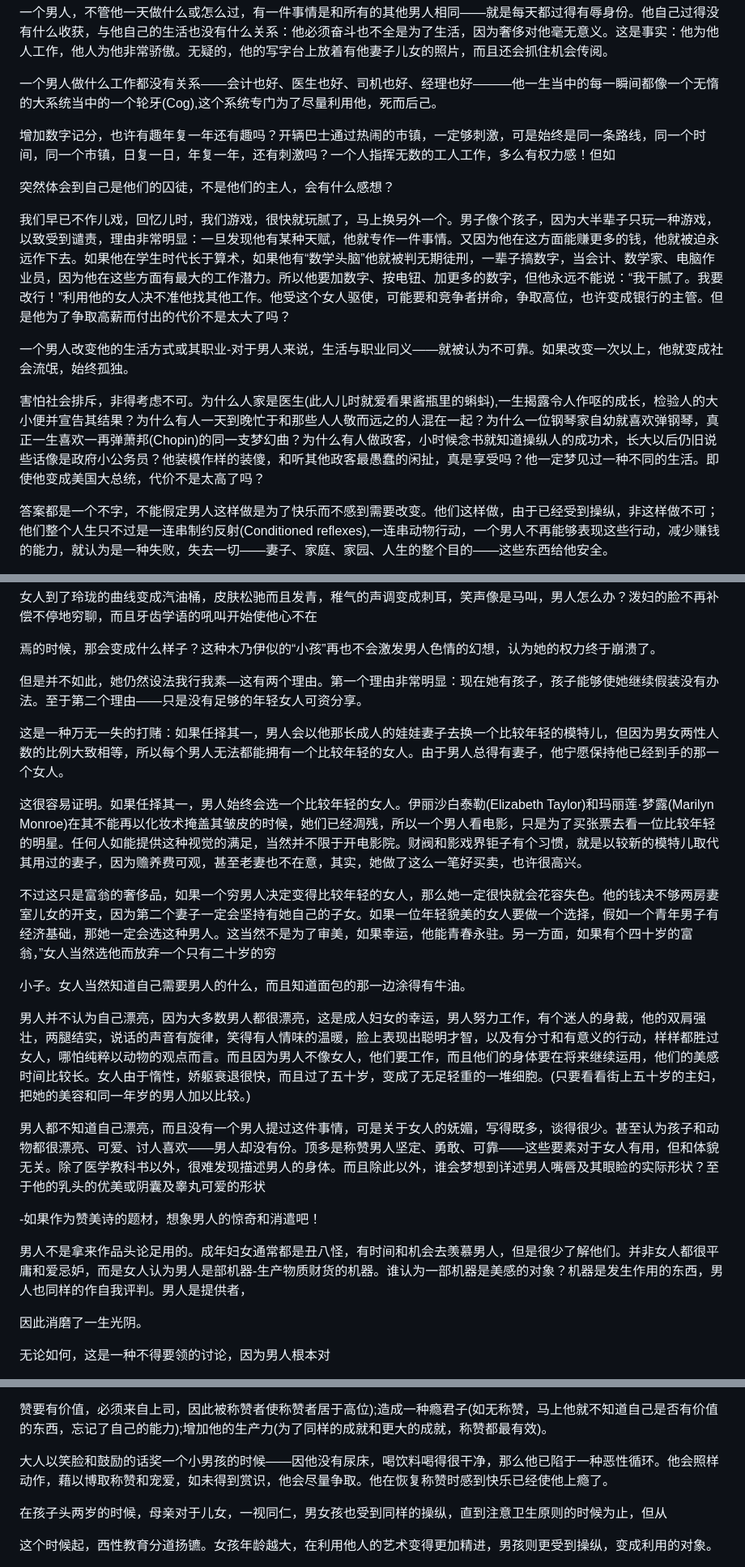
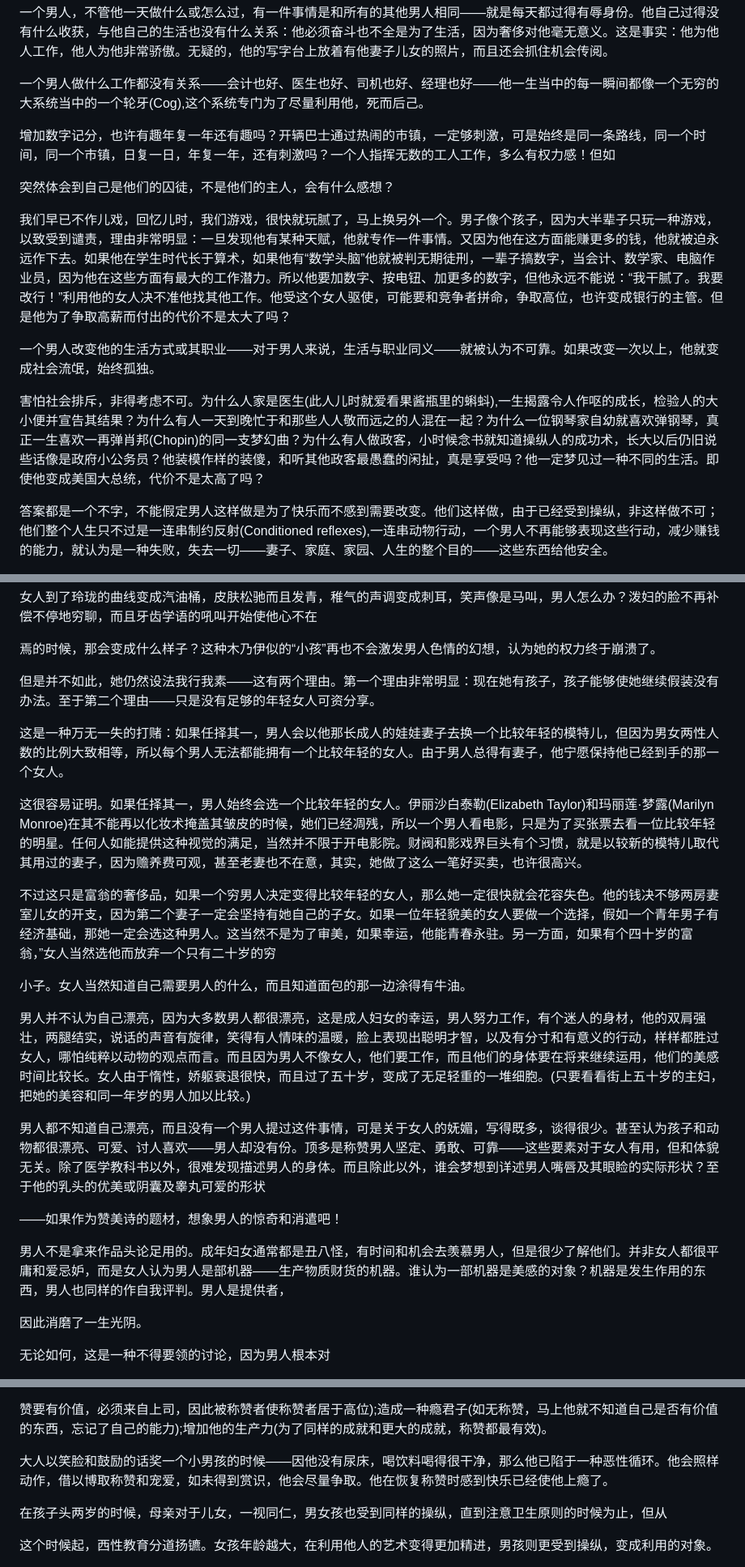
Before and after one commit to pixian5/game1, a Markdown page: 两性差距.md, 3 parts joined by grey strips. Shown at 81% size. Rendered like a GitHub page.

```diff
--- a/两性差距.md
+++ b/两性差距.md
@@ -106,7 +106,7 @@ WHAT IS MAN?
 
 一个男人，不管他一天做什么或怎么过，有一件事情是和所有的其他男人相同——就是每天都过得有辱身份。他自己过得没有什么收获，与他自己的生活也没有什么关系：他必须奋斗也不全是为了生活，因为奢侈对他毫无意义。这是事实：他为他人工作，他人为他非常骄傲。无疑的，他的写字台上放着有他妻子儿女的照片，而且还会抓住机会传阅。
 
-一个男人做什么工作都没有关系——会计也好、医生也好、司机也好、经理也好———他一生当中的每一瞬间都像一个无惰的大系统当中的一个轮牙(Cog),这个系统专门为了尽量利用他，死而后己。
+一个男人做什么工作都没有关系——会计也好、医生也好、司机也好、经理也好——他一生当中的每一瞬间都像一个无穷的大系统当中的一个轮牙(Cog),这个系统专门为了尽量利用他，死而后己。
 
 增加数字记分，也许有趣年复一年还有趣吗？开辆巴士通过热闹的市镇，一定够刺激，可是始终是同一条路线，同一个时间，同一个市镇，日复一日，年复一年，还有刺激吗？一个人指挥无数的工人工作，多么有权力感！但如
 
@@ -114,9 +114,9 @@ WHAT IS MAN?
 
 我们早已不作儿戏，回忆儿时，我们游戏，很快就玩腻了，马上换另外一个。男子像个孩子，因为大半辈子只玩一种游戏，以致受到谴责，理由非常明显：一旦发现他有某种天赋，他就专作一件事情。又因为他在这方面能赚更多的钱，他就被迫永远作下去。如果他在学生时代长于算术，如果他有“数学头脑”他就被判无期徒刑，一辈子搞数字，当会计、数学家、电脑作业员，因为他在这些方面有最大的工作潜力。所以他要加数字、按电钮、加更多的数字，但他永远不能说：“我干腻了。我要改行！”利用他的女人决不准他找其他工作。他受这个女人驱使，可能要和竞争者拼命，争取高位，也许变成银行的主管。但是他为了争取高薪而付出的代价不是太大了吗？
 
-一个男人改变他的生活方式或其职业-对于男人来说，生活与职业同义——就被认为不可靠。如果改变一次以上，他就变成社会流氓，始终孤独。
+一个男人改变他的生活方式或其职业——对于男人来说，生活与职业同义——就被认为不可靠。如果改变一次以上，他就变成社会流氓，始终孤独。
 
-害怕社会排斥，非得考虑不可。为什么人家是医生(此人儿时就爱看果酱瓶里的蝌蚪),一生揭露令人作呕的成长，检验人的大小便并宣告其结果？为什么有人一天到晚忙于和那些人人敬而远之的人混在一起？为什么一位钢琴家自幼就喜欢弹钢琴，真正一生喜欢一再弹萧邦(Chopin)的同一支梦幻曲？为什么有人做政客，小时候念书就知道操纵人的成功术，长大以后仍旧说些话像是政府小公务员？他装模作样的装傻，和听其他政客最愚蠢的闲扯，真是享受吗？他一定梦见过一种不同的生活。即使他变成美国大总统，代价不是太高了吗？
+害怕社会排斥，非得考虑不可。为什么人家是医生(此人儿时就爱看果酱瓶里的蝌蚪),一生揭露令人作呕的成长，检验人的大小便并宣告其结果？为什么有人一天到晚忙于和那些人人敬而远之的人混在一起？为什么一位钢琴家自幼就喜欢弹钢琴，真正一生喜欢一再弹肖邦(Chopin)的同一支梦幻曲？为什么有人做政客，小时候念书就知道操纵人的成功术，长大以后仍旧说些话像是政府小公务员？他装模作样的装傻，和听其他政客最愚蠢的闲扯，真是享受吗？他一定梦见过一种不同的生活。即使他变成美国大总统，代价不是太高了吗？
 
 答案都是一个不字，不能假定男人这样做是为了快乐而不感到需要改变。他们这样做，由于已经受到操纵，非这样做不可；他们整个人生只不过是一连串制约反射(Conditioned reflexes),一连串动物行动，一个男人不再能够表现这些行动，减少赚钱的能力，就认为是一种失败，失去一切——妻子、家庭、家园、人生的整个目的——这些东西给他安全。
 
@@ -264,23 +264,23 @@ THE FAIR SEX
 
 焉的时候，那会变成什么样子？这种木乃伊似的“小孩”再也不会激发男人色情的幻想，认为她的权力终于崩溃了。
 
-但是并不如此，她仍然设法我行我素—这有两个理由。第一个理由非常明显：现在她有孩子，孩子能够使她继续假装没有办法。至于第二个理由——只是没有足够的年轻女人可资分享。
+但是并不如此，她仍然设法我行我素——这有两个理由。第一个理由非常明显：现在她有孩子，孩子能够使她继续假装没有办法。至于第二个理由——只是没有足够的年轻女人可资分享。
 
 这是一种万无一失的打赌：如果任择其一，男人会以他那长成人的娃娃妻子去换一个比较年轻的模特儿，但因为男女两性人数的比例大致相等，所以每个男人无法都能拥有一个比较年轻的女人。由于男人总得有妻子，他宁愿保持他已经到手的那一个女人。
 
-这很容易证明。如果任择其一，男人始终会选一个比较年轻的女人。伊丽沙白泰勒(Elizabeth Taylor)和玛丽莲·梦露(Marilyn Monroe)在其不能再以化妆术掩盖其皱皮的时候，她们已经凋残，所以一个男人看电影，只是为了买张票去看一位比较年轻的明星。任何人如能提供这种视觉的满足，当然并不限于开电影院。财阀和影戏界钜子有个习惯，就是以较新的模特儿取代其用过的妻子，因为赡养费可观，甚至老妻也不在意，其实，她做了这么一笔好买卖，也许很高兴。
+这很容易证明。如果任择其一，男人始终会选一个比较年轻的女人。伊丽沙白泰勒(Elizabeth Taylor)和玛丽莲·梦露(Marilyn Monroe)在其不能再以化妆术掩盖其皱皮的时候，她们已经凋残，所以一个男人看电影，只是为了买张票去看一位比较年轻的明星。任何人如能提供这种视觉的满足，当然并不限于开电影院。财阀和影戏界巨头有个习惯，就是以较新的模特儿取代其用过的妻子，因为赡养费可观，甚至老妻也不在意，其实，她做了这么一笔好买卖，也许很高兴。
 
 不过这只是富翁的奢侈品，如果一个穷男人决定变得比较年轻的女人，那么她一定很快就会花容失色。他的钱决不够两房妻室儿女的开支，因为第二个妻子一定会坚持有她自己的子女。如果一位年轻貌美的女人要做一个选择，假如一个青年男子有经济基础，那她一定会选这种男人。这当然不是为了审美，如果幸运，他能青春永驻。另一方面，如果有个四十岁的富翁，”女人当然选他而放弃一个只有二十岁的穷
 
 小子。女人当然知道自己需要男人的什么，而且知道面包的那一边涂得有牛油。
 
-男人并不认为自己漂亮，因为大多数男人都很漂亮，这是成人妇女的幸运，男人努力工作，有个迷人的身裁，他的双肩强壮，两腿结实，说话的声音有旋律，笑得有人情味的温暖，脸上表现出聪明才智，以及有分寸和有意义的行动，样样都胜过女人，哪怕纯粹以动物的观点而言。而且因为男人不像女人，他们要工作，而且他们的身体要在将来继续运用，他们的美感时间比较长。女人由于惰性，娇躯衰退很快，而且过了五十岁，变成了无足轻重的一堆细胞。(只要看看街上五十岁的主妇，把她的美容和同一年岁的男人加以比较。)
+男人并不认为自己漂亮，因为大多数男人都很漂亮，这是成人妇女的幸运，男人努力工作，有个迷人的身材，他的双肩强壮，两腿结实，说话的声音有旋律，笑得有人情味的温暖，脸上表现出聪明才智，以及有分寸和有意义的行动，样样都胜过女人，哪怕纯粹以动物的观点而言。而且因为男人不像女人，他们要工作，而且他们的身体要在将来继续运用，他们的美感时间比较长。女人由于惰性，娇躯衰退很快，而且过了五十岁，变成了无足轻重的一堆细胞。(只要看看街上五十岁的主妇，把她的美容和同一年岁的男人加以比较。)
 
 男人都不知道自己漂亮，而且没有一个男人提过这件事情，可是关于女人的妩媚，写得既多，谈得很少。甚至认为孩子和动物都很漂亮、可爱、讨人喜欢——男人却没有份。顶多是称赞男人坚定、勇敢、可靠——这些要素对于女人有用，但和体貌无关。除了医学教科书以外，很难发现描述男人的身体。而且除此以外，谁会梦想到详述男人嘴唇及其眼睑的实际形状？至于他的乳头的优美或阴囊及睾丸可爱的形状
 
--如果作为赞美诗的题材，想象男人的惊奇和消遣吧！
+——如果作为赞美诗的题材，想象男人的惊奇和消遣吧！
 
-男人不是拿来作品头论足用的。成年妇女通常都是丑八怪，有时间和机会去羡慕男人，但是很少了解他们。并非女人都很平庸和爱忌妒，而是女人认为男人是部机器-生产物质财货的机器。谁认为一部机器是美感的对象？机器是发生作用的东西，男人也同样的作自我评判。男人是提供者，
+男人不是拿来作品头论足用的。成年妇女通常都是丑八怪，有时间和机会去羡慕男人，但是很少了解他们。并非女人都很平庸和爱忌妒，而是女人认为男人是部机器——生产物质财货的机器。谁认为一部机器是美感的对象？机器是发生作用的东西，男人也同样的作自我评判。男人是提供者，
 
 因此消磨了一生光阴。
 
@@ -418,7 +418,7 @@ BREAKING THEM IN
 
 赞要有价值，必须来自上司，因此被称赞者使称赞者居于高位);造成一种瘾君子(如无称赞，马上他就不知道自己是否有价值的东西，忘记了自己的能力);增加他的生产力(为了同样的成就和更大的成就，称赞都最有效)。
 
-大人以笑脸和鼓励的话奖一个小男孩的时候——因他没有尿床，喝饮料喝得很干净，那么他已陷于一种恶性循环。他会照样动作，藉以博取称赞和宠爱，如未得到赏识，他会尽量争取。他在恢复称赞时感到快乐已经使他上瘾了。
+大人以笑脸和鼓励的话奖一个小男孩的时候——因他没有尿床，喝饮料喝得很干净，那么他已陷于一种恶性循环。他会照样动作，借以博取称赞和宠爱，如未得到赏识，他会尽量争取。他在恢复称赞时感到快乐已经使他上瘾了。
 
 在孩子头两岁的时候，母亲对于儿女，一视同仁，男女孩也受到同样的操纵，直到注意卫生原则的时候为止，但从
 
```
Also changed, not shown: other parts of 两性差距.md (+85 -85 lines).
